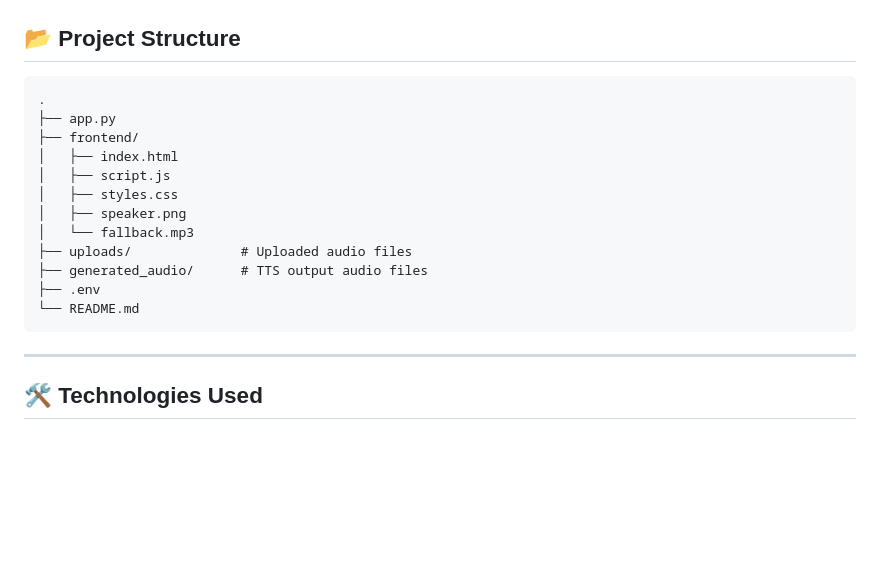
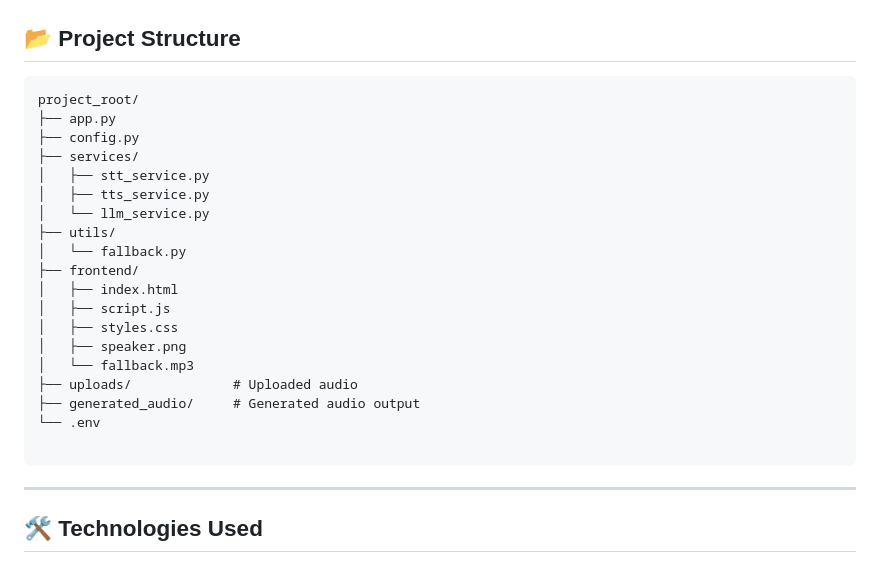
Before and after one commit to vignesh-naik-720/Liam, a Markdown page: README.md, the part around the change. Drawn GitHub-style; blank space fills up the shorter version.

````diff
--- a/README.md
+++ b/README.md
@@ -12,18 +12,25 @@ It’s designed for an **auto-loop conversation** where the bot and the user can
 
 ## 📂 Project Structure
 ```plaintext
-.
+project_root/
 ├── app.py
+├── config.py
+├── services/
+│   ├── stt_service.py
+│   ├── tts_service.py
+│   └── llm_service.py
+├── utils/
+│   └── fallback.py
 ├── frontend/
 │   ├── index.html
 │   ├── script.js
 │   ├── styles.css
 │   ├── speaker.png
 │   └── fallback.mp3
-├── uploads/              # Uploaded audio files
-├── generated_audio/      # TTS output audio files
-├── .env
-└── README.md
+├── uploads/             # Uploaded audio
+├── generated_audio/     # Generated audio output
+└── .env
+
 ```
 
 ---
````
